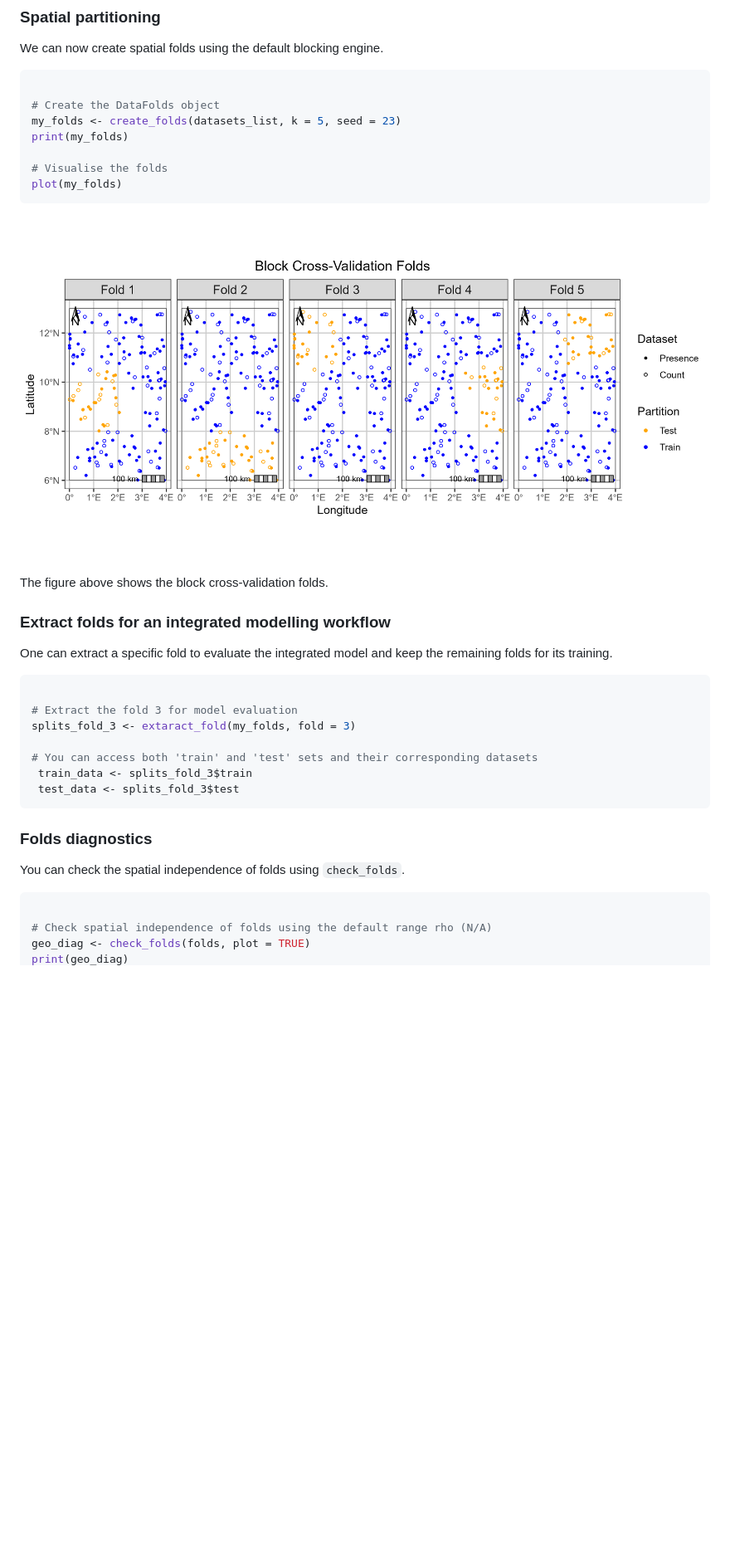
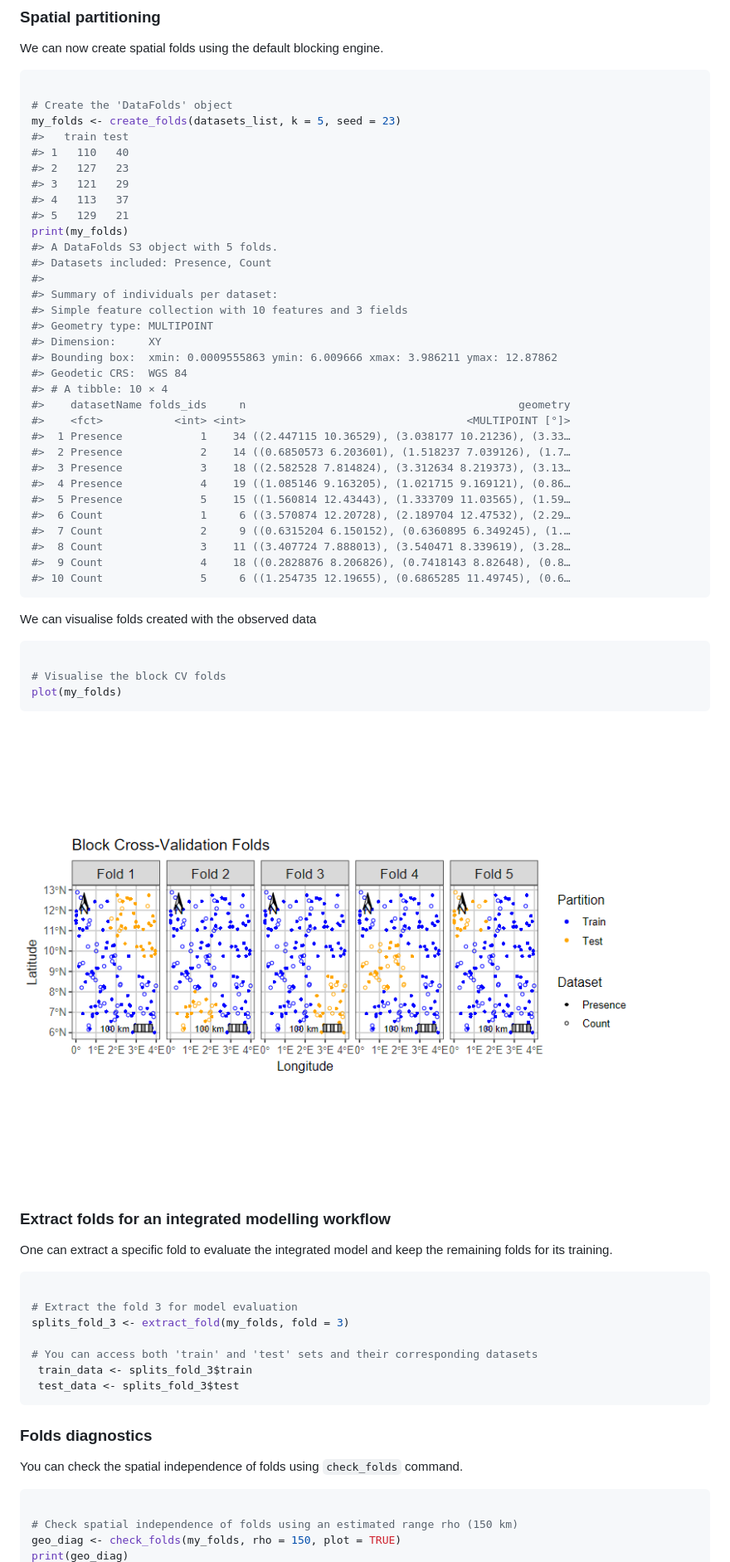
Before and after one commit to sodeidelphonse/isdmtools, a Markdown page: index.md, the part around one of its changes. Shown at 83% size. GitHub-like rendering; pictures changed too: reference/figures/README-fold-plot-1.png (added), reference/figures/readme_blockCV_map.png (deleted); blank space fills up the shorter version.

````diff
--- a/index.md
+++ b/index.md
@@ -168,18 +173,48 @@ We can now create spatial folds using the default blocking engine.
 
 ``` r
 
-# Create the DataFolds object
+# Create the 'DataFolds' object
 my_folds <- create_folds(datasets_list, k = 5, seed = 23)
+#>   train test
+#> 1   110   40
+#> 2   127   23
+#> 3   121   29
+#> 4   113   37
+#> 5   129   21
 print(my_folds)
+#> A DataFolds S3 object with 5 folds.
+#> Datasets included: Presence, Count
+#>
+#> Summary of individuals per dataset:
+#> Simple feature collection with 10 features and 3 fields
+#> Geometry type: MULTIPOINT
+#> Dimension:     XY
+#> Bounding box:  xmin: 0.0009555863 ymin: 6.009666 xmax: 3.986211 ymax: 12.87862
+#> Geodetic CRS:  WGS 84
+#> # A tibble: 10 × 4
+#>    datasetName folds_ids     n                                          geometry
+#>    <fct>           <int> <int>                                  <MULTIPOINT [°]>
+#>  1 Presence            1    34 ((2.447115 10.36529), (3.038177 10.21236), (3.33…
+#>  2 Presence            2    14 ((0.6850573 6.203601), (1.518237 7.039126), (1.7…
+#>  3 Presence            3    18 ((2.582528 7.814824), (3.312634 8.219373), (3.13…
+#>  4 Presence            4    19 ((1.085146 9.163205), (1.021715 9.169121), (0.86…
+#>  5 Presence            5    15 ((1.560814 12.43443), (1.333709 11.03565), (1.59…
+#>  6 Count               1     6 ((3.570874 12.20728), (2.189704 12.47532), (2.29…
+#>  7 Count               2     9 ((0.6315204 6.150152), (0.6360895 6.349245), (1.…
+#>  8 Count               3    11 ((3.407724 7.888013), (3.540471 8.339619), (3.28…
+#>  9 Count               4    18 ((0.2828876 8.206826), (0.7418143 8.82648), (0.8…
+#> 10 Count               5     6 ((1.254735 12.19655), (0.6865285 11.49745), (0.6…
+```
 
-# Visualise the folds
+We can visualise folds created with the observed data
+
+``` r
+
+# Visualise the block CV folds
 plot(my_folds)
 ```
 
-![The figure above shows the block cross-validation
-folds.](reference/figures/readme_blockCV_map.png)
-
-The figure above shows the block cross-validation folds.
+![](reference/figures/README-fold-plot-1.png)
 
 ### Extract folds for an integrated modelling workflow
 
@@ -189,7 +224,7 @@ keep the remaining folds for its training.
 ``` r
 
 # Extract the fold 3 for model evaluation
-splits_fold_3 <- extaract_fold(my_folds, fold = 3)
+splits_fold_3 <- extract_fold(my_folds, fold = 3)
 
 # You can access both 'train' and 'test' sets and their corresponding datasets
  train_data <- splits_fold_3$train
@@ -198,10 +233,11 @@ splits_fold_3 <- extaract_fold(my_folds, fold = 3)
 
 ### Folds diagnostics
 
-You can check the spatial independence of folds using `check_folds`.
+You can check the spatial independence of folds using `check_folds`
+command.
 
 ``` r
 
-# Check spatial independence of folds using the default range rho (N/A)
-geo_diag <- check_folds(folds, plot = TRUE)
+# Check spatial independence of folds using an estimated range rho (150 km)
+geo_diag <- check_folds(my_folds, rho = 150, plot = TRUE)
 print(geo_diag)
````
Also changed, not shown: other parts of index.md (+29 -3 lines), reference/figures/README-plot-diag-1.png (added), 6 other files.
